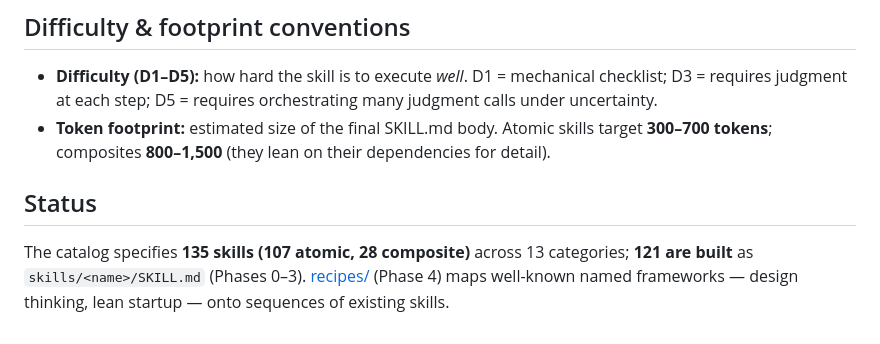
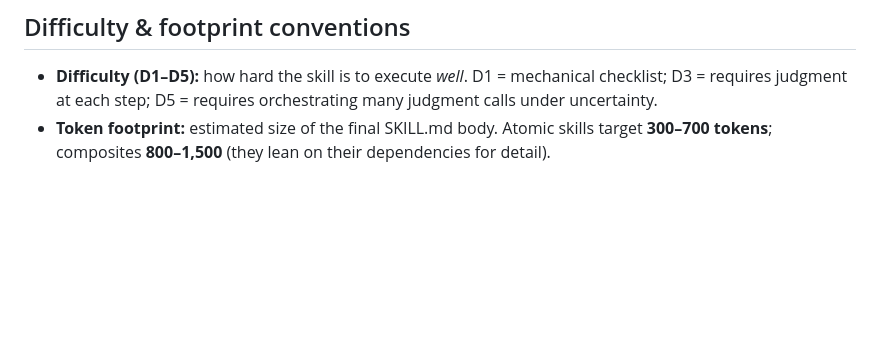
Before and after one commit to skyf0xx/better-thinking, a Markdown page: README.md, the part around the change. Drawn GitHub-style; blank space fills up the shorter version.

Commit message:
docs: cleanup

```diff
--- a/README.md
+++ b/README.md
@@ -122,7 +122,3 @@ recipes/                ← named-framework mappings (design thinking, ...) onto
 
 - **Difficulty (D1–D5):** how hard the skill is to execute *well*. D1 = mechanical checklist; D3 = requires judgment at each step; D5 = requires orchestrating many judgment calls under uncertainty.
 - **Token footprint:** estimated size of the final SKILL.md body. Atomic skills target **300–700 tokens**; composites **800–1,500** (they lean on their dependencies for detail).
-
-## Status
-
-The catalog specifies **135 skills (107 atomic, 28 composite)** across 13 categories; **121 are built** as `skills/<name>/SKILL.md` (Phases 0–3). [recipes/](recipes/) (Phase 4) maps well-known named frameworks — design thinking, lean startup — onto sequences of existing skills.
```
